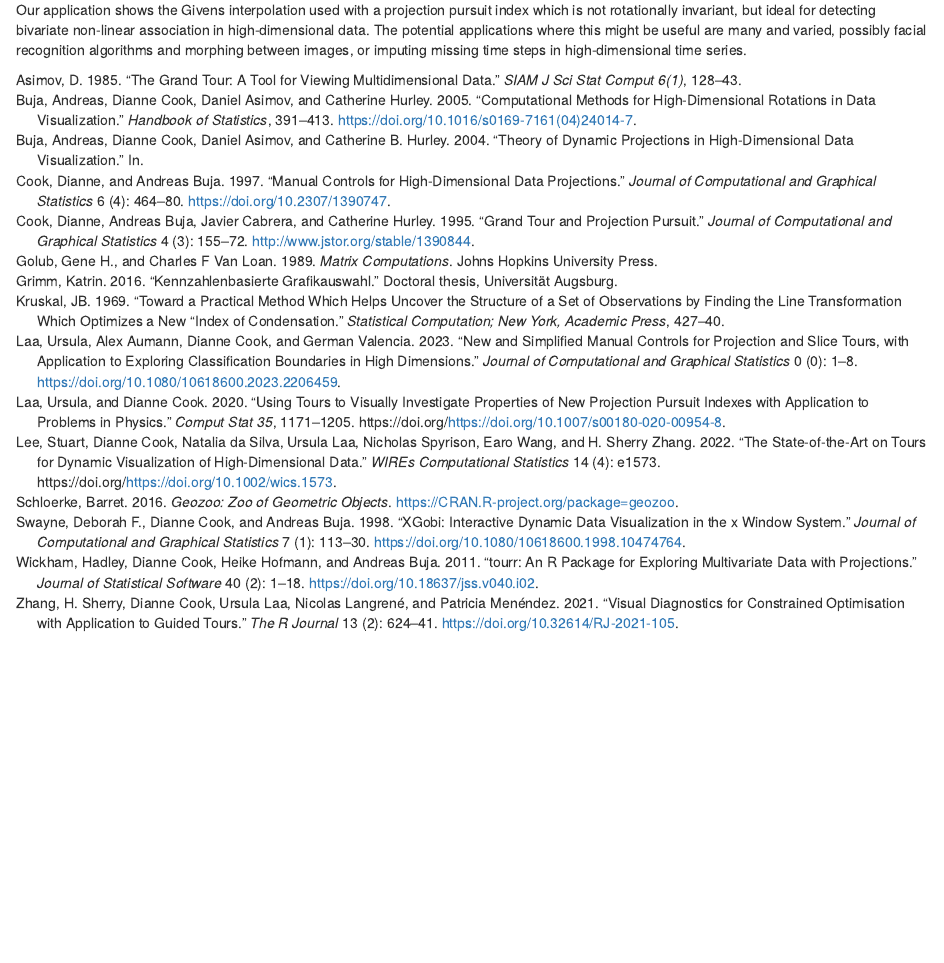
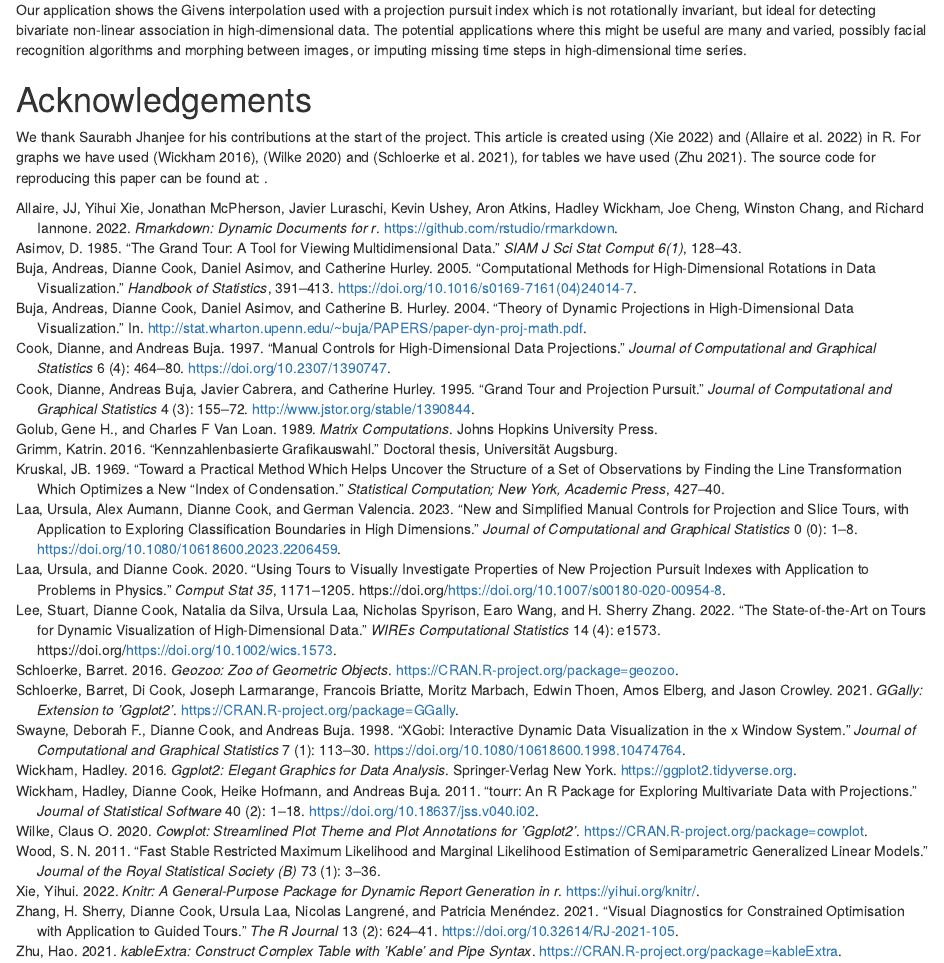
Before and after one commit to uschiLaa/woylier-article, an R Markdown document (woylier-article.Rmd): the page in a window 1100 px wide, from 10630 px down. Rendered offline with R 4.5, knitr and Pandoc, with nearby package versions; drawn as R Markdown's standard HTML page in place of the format the file asks for; some code elsewhere in the file could not run offline.

Commit message:
Additional references and acknowledgements added.

```diff
--- a/woylier-article.Rmd
+++ b/woylier-article.Rmd
@@ -931,3 +931,7 @@ It is important to mention that \CRANpkg{woylier} package should be used in conj
 For most purposes geodesic interpolation is desirable. The motivation for frame-to-frame interpolation arises from a rotational invariance problem of the current geodesic interpolation algorithm implemented in \CRANpkg{tourr} package. Frame-to-frame interpolation provides users with the tools to move to a specified frame, not the plane it defines.
 
 Our application shows the Givens interpolation used with a projection pursuit index which is not rotationally invariant, but ideal for detecting bivariate non-linear association in high-dimensional data. The potential applications where this might be useful are many and varied, possibly facial recognition algorithms and morphing between images, or imputing missing time steps in high-dimensional time series.
+
+# Acknowledgements {-}
+
+We thank Saurabh Jhanjee for his contributions at the start of the project. This article is created using \CRANpkg{knitr} [@knitr] and \CRANpkg{rmarkdown} [@rmarkdown] in R. For graphs we have used \CRANpkg{ggplot2} [@ggplot2], \CRANpkg{cowplot} [@cowplot] and \CRANpkg{GGally} [@ggally], for tables we have used \CRANpkg{kableExtra} [@kableextra]. The source code for reproducing this paper can be found at: \url{https://github.com/uschiLaa/woylier-article}.
--- a/woylier-article.bib
+++ b/woylier-article.bib
@@ -214,3 +215,63 @@
   doi = {10.1080/10618600.1998.10474764},
   URL = {https://github.com/ggobi/xgobi}
 }
+
+@Article{mgcv-gam,
+  title = {Fast stable restricted maximum likelihood and marginal
+likelihood estimation of semiparametric generalized linear models},
+  journal = {Journal of the Royal Statistical Society (B)},
+  volume = {73},
+  number = {1},
+  pages = {3-36},
+  year = {2011},
+  author = {S. N. Wood},
+}
+
+@Manual{knitr,
+  title = {knitr: A General-Purpose Package for Dynamic Report Generation in R},
+  author = {Yihui Xie},
+  year = {2022},
+  note = {R package version 1.38},
+  url = {https://yihui.org/knitr/},
+}
+
+@Manual{rmarkdown,
+  title = {rmarkdown: Dynamic Documents for R},
+  author = {JJ Allaire and Yihui Xie and Jonathan McPherson and Javier Luraschi and Kevin Ushey and Aron Atkins and Hadley Wickham and Joe Cheng and Winston Chang and Richard Iannone},
+  year = {2022},
+  note = {R package version 2.14},
+  url = {https://github.com/rstudio/rmarkdown},
+}
+
+@Book{ggplot2,
+  author = {Hadley Wickham},
+  title = {ggplot2: Elegant Graphics for Data Analysis},
+  publisher = {Springer-Verlag New York},
+  year = {2016},
+  isbn = {978-3-319-24277-4},
+  url = {https://ggplot2.tidyverse.org},
+}
+
+@Manual{cowplot,
+  title = {cowplot: Streamlined Plot Theme and Plot Annotations for 'ggplot2'},
+  author = {Claus O. Wilke},
+  year = {2020},
+  note = {R package version 1.1.1},
+  url = {https://CRAN.R-project.org/package=cowplot},
+}
+
+@Manual{ggally,
+  title = {GGally: Extension to 'ggplot2'},
+  author = {Barret Schloerke and Di Cook and Joseph Larmarange and Francois Briatte and Moritz Marbach and Edwin Thoen and Amos Elberg and Jason Crowley},
+  year = {2021},
+  note = {R package version 2.1.2},
+  url = {https://CRAN.R-project.org/package=GGally},
+}
+
+@Manual{kableextra,
+  title = {kableExtra: Construct Complex Table with 'kable' and Pipe Syntax},
+  author = {Hao Zhu},
+  year = {2021},
+  note = {R package version 1.3.4},
+  url = {https://CRAN.R-project.org/package=kableExtra},
+}
```
Also changed, not shown: woylier-article.pdf, woylier-article.tex, woylier-article.Rmd (2 more changed lines), woylier-article.bib (3 more changed lines), 3 other files.
